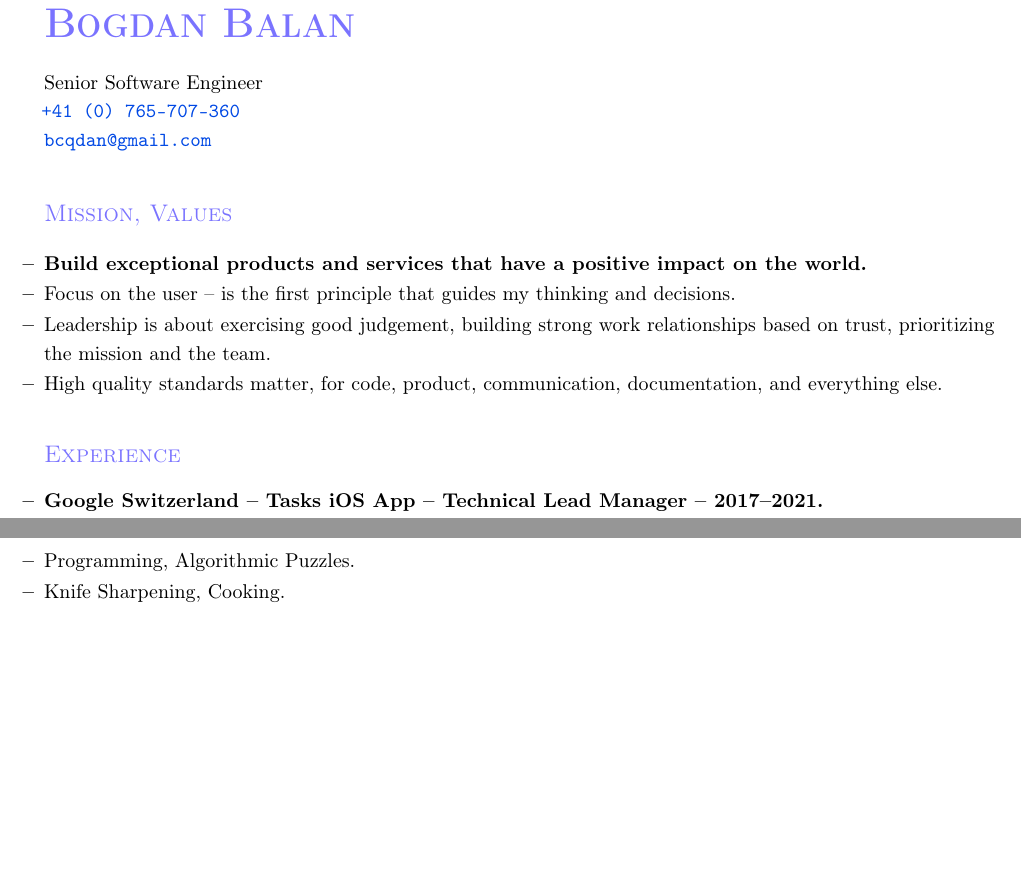
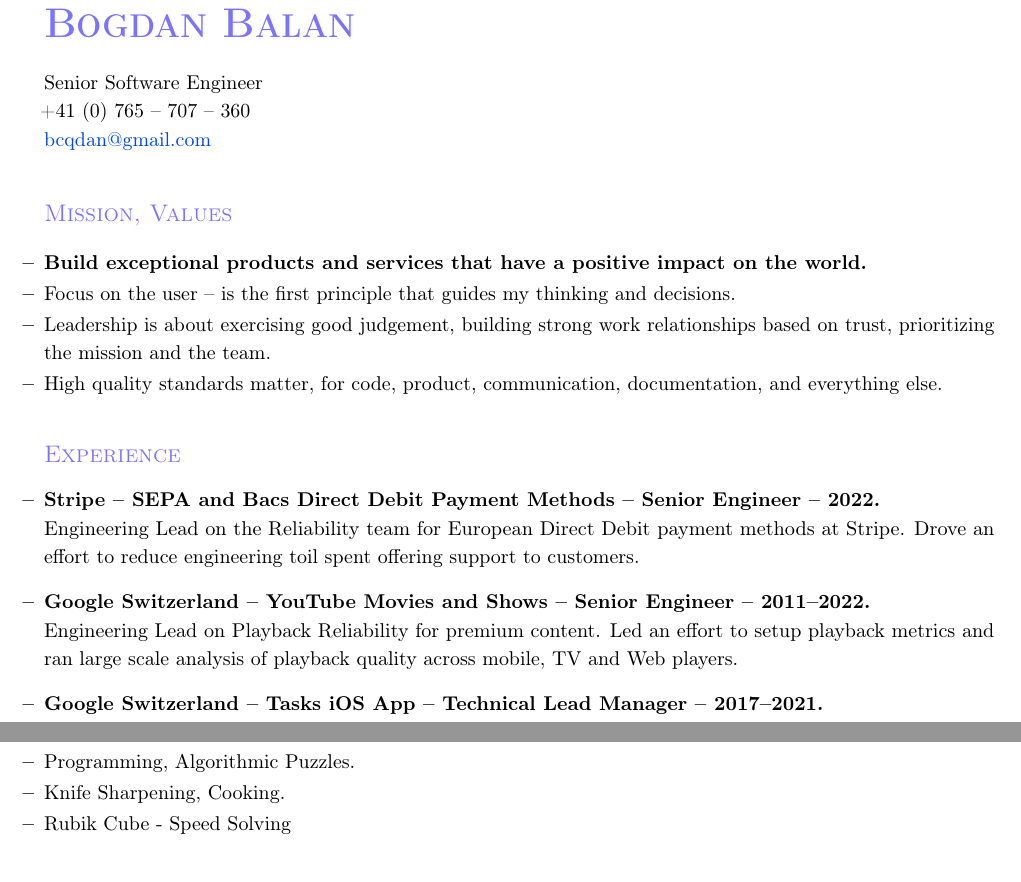
Before and after one commit to bcqdan/cv, a LaTeX CV (Bogdan Balan CV.tex): two parts of pages 1 and 2 of 2, joined at a grey line, cut so that both start at the same text, the shorter picture padded with empty space. The pictures show the PDF file Bogdan Balan CV.pdf that the author committed with the source.

Commit message:
progress

```diff
--- a/Bogdan Balan CV.tex
+++ b/Bogdan Balan CV.tex
@@ -24,8 +24,13 @@
 \oddsidemargin 0in
 \evensidemargin 0in
 
-\hypersetup{colorlinks=true}
-
+\hypersetup{
+  colorlinks=true,
+  linkcolor=Link,
+  filecolor=Link,
+  citecolor=Link,
+  urlcolor=Link,
+}
 
 \begin{document}
 \noindent
@@ -34,8 +39,8 @@
 \vspace{0.16in}
 \noindent
 Senior Software Engineer \\
-\htmladdnormallink{\textcolor {Link}{\textbf {\texttt{+41 (0) 765-707-360}}}}{tel:+41765707360}\\
-\htmladdnormallink{\textcolor {Link}{\textbf {\texttt{bcqdan@gmail.com}}}}{mailto:bcqdan@gmail.com}
++41 (0) 765 -- 707 -- 360\\
+\href{mailto:bcqdan@gmail.com}{bcqdan@gmail.com}
 
 \vspace{0.32in}
 \noindent
@@ -61,6 +66,14 @@
 \noindent
 \textcolor{Primary}{{\large \textsc{Experience}}}
 \begin{list}{\labelitemii}{\leftmargin=0em}
+
+\item
+{\bf Stripe -- SEPA and Bacs Direct Debit Payment Methods -- Senior Engineer -- 2022.}\\
+Engineering Lead on the Reliability team for European Direct Debit payment methods at Stripe. Drove an effort to reduce engineering toil spent offering support to customers.
+
+\item
+{\bf Google Switzerland -- YouTube Movies and Shows -- Senior Engineer -- 2011--2022.}\\
+Engineering Lead on Playback Reliability for premium content. Led an effort to setup playback metrics and ran large scale analysis of playback quality across mobile, TV and Web players.
 
 \item
 {\bf Google Switzerland -- Tasks iOS App -- Technical Lead Manager -- 2017--2021.}\\
@@ -178,6 +191,7 @@
   \setlength{\parsep}{0pt}
   \item{Programming, Algorithmic Puzzles.}
   \item{Knife Sharpening, Cooking.}
+  \item{Rubik Cube - Speed Solving}
 \end{list}
 
 \end{document}
```
Also changed, not shown: Bogdan Balan CV.pdf, Bogdan Balan CV.tex (2 more changed lines), 1 other file.
